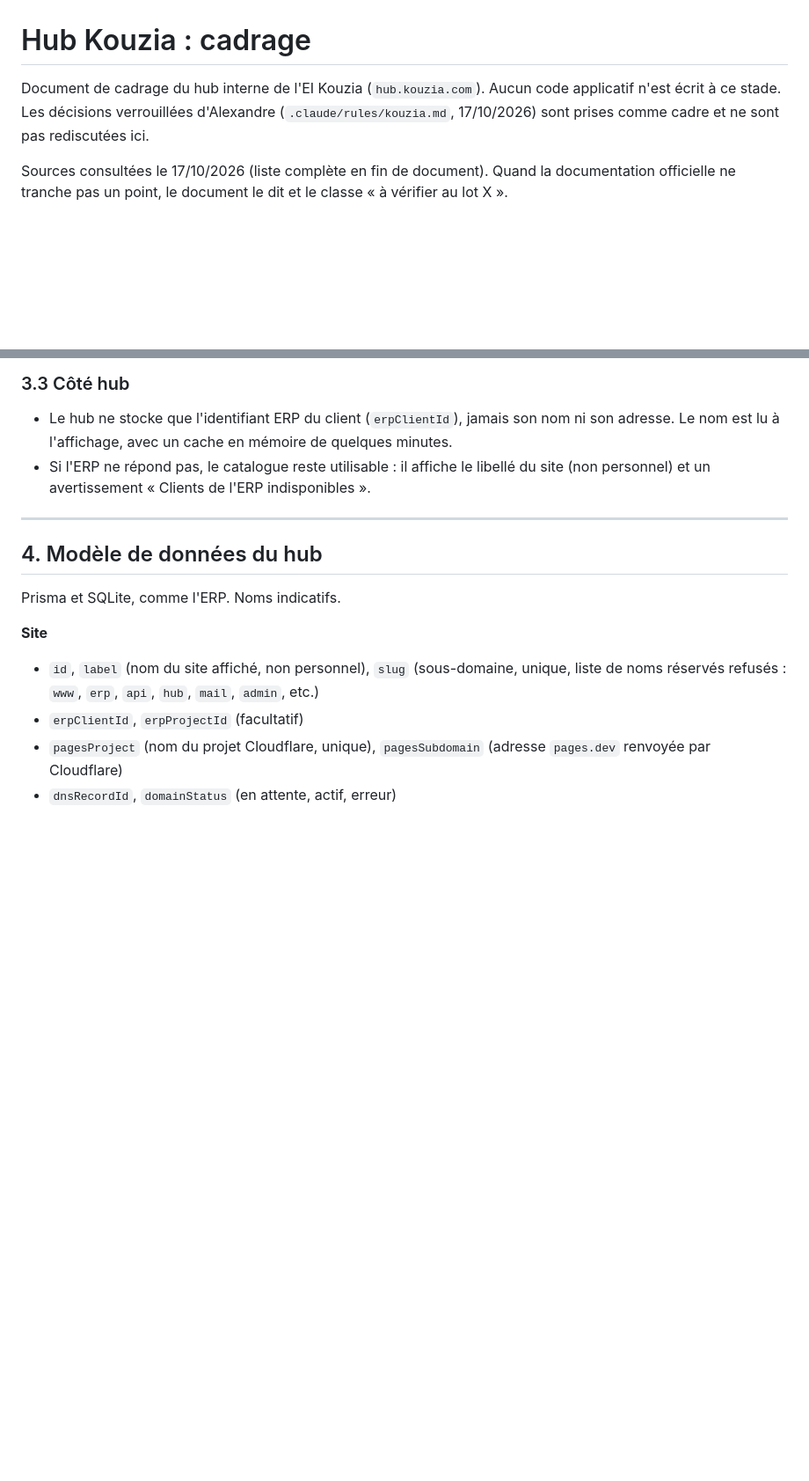
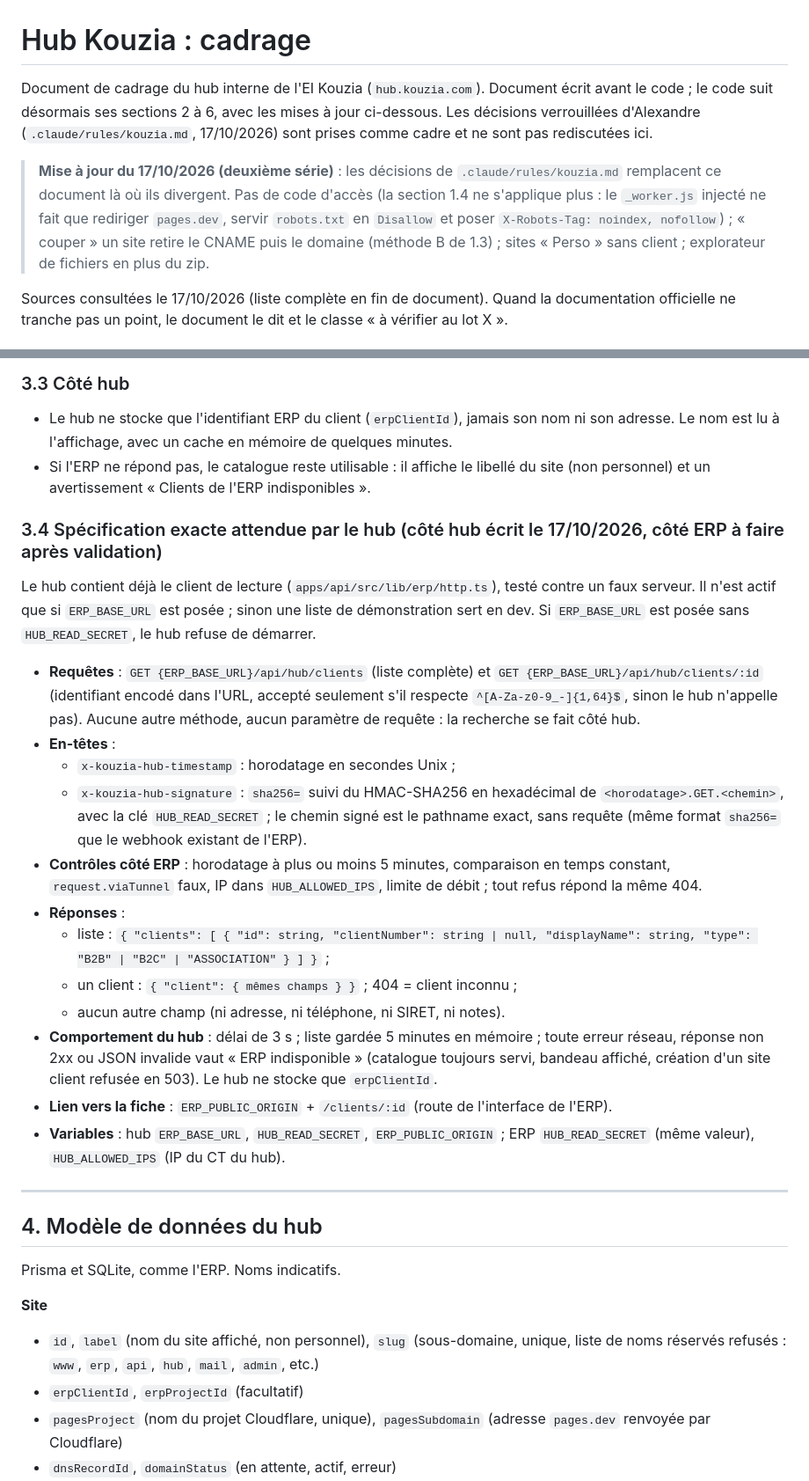
Before and after one commit to K0uzia/KouziaHub, a Markdown page: docs/cadrage.md, 2 parts joined by grey strips. Shown at 88% size. GitHub-like rendering; blank space fills up the shorter version.

Commit message:
Cadrage : spécification exacte du lien ERP (3.4) et rappel des décisions de la deuxième série

```diff
--- a/docs/cadrage.md
+++ b/docs/cadrage.md
@@ -1,6 +1,8 @@
 # Hub Kouzia : cadrage
 
-Document de cadrage du hub interne de l'EI Kouzia (`hub.kouzia.com`). Aucun code applicatif n'est écrit à ce stade. Les décisions verrouillées d'Alexandre (`.claude/rules/kouzia.md`, 17/10/2026) sont prises comme cadre et ne sont pas rediscutées ici.
+Document de cadrage du hub interne de l'EI Kouzia (`hub.kouzia.com`). Document écrit avant le code ; le code suit désormais ses sections 2 à 6, avec les mises à jour ci-dessous. Les décisions verrouillées d'Alexandre (`.claude/rules/kouzia.md`, 17/10/2026) sont prises comme cadre et ne sont pas rediscutées ici.
+
+> **Mise à jour du 17/10/2026 (deuxième série)** : les décisions de `.claude/rules/kouzia.md` remplacent ce document là où ils divergent. Pas de code d'accès (la section 1.4 ne s'applique plus : le `_worker.js` injecté ne fait que rediriger `pages.dev`, servir `robots.txt` en `Disallow` et poser `X-Robots-Tag: noindex, nofollow`) ; « couper » un site retire le CNAME puis le domaine (méthode B de 1.3) ; sites « Perso » sans client ; explorateur de fichiers en plus du zip.
 
 Sources consultées le 17/10/2026 (liste complète en fin de document). Quand la documentation officielle ne tranche pas un point, le document le dit et le classe « à vérifier au lot X ».
 
@@ -203,6 +205,23 @@ Ce changement se fait dans le dépôt KouziaCRM, annoncé au superviseur et vali
 
 - Le hub ne stocke que l'identifiant ERP du client (`erpClientId`), jamais son nom ni son adresse. Le nom est lu à l'affichage, avec un cache en mémoire de quelques minutes.
 - Si l'ERP ne répond pas, le catalogue reste utilisable : il affiche le libellé du site (non personnel) et un avertissement « Clients de l'ERP indisponibles ».
+
+### 3.4 Spécification exacte attendue par le hub (côté hub écrit le 17/10/2026, côté ERP à faire après validation)
+
+Le hub contient déjà le client de lecture (`apps/api/src/lib/erp/http.ts`), testé contre un faux serveur. Il n'est actif que si `ERP_BASE_URL` est posée ; sinon une liste de démonstration sert en dev. Si `ERP_BASE_URL` est posée sans `HUB_READ_SECRET`, le hub refuse de démarrer.
+
+- **Requêtes** : `GET {ERP_BASE_URL}/api/hub/clients` (liste complète) et `GET {ERP_BASE_URL}/api/hub/clients/:id` (identifiant encodé dans l'URL, accepté seulement s'il respecte `^[A-Za-z0-9_-]{1,64}$`, sinon le hub n'appelle pas). Aucune autre méthode, aucun paramètre de requête : la recherche se fait côté hub.
+- **En-têtes** :
+  - `x-kouzia-hub-timestamp` : horodatage en secondes Unix ;
+  - `x-kouzia-hub-signature` : `sha256=` suivi du HMAC-SHA256 en hexadécimal de `<horodatage>.GET.<chemin>`, avec la clé `HUB_READ_SECRET` ; le chemin signé est le pathname exact, sans requête (même format `sha256=` que le webhook existant de l'ERP).
+- **Contrôles côté ERP** : horodatage à plus ou moins 5 minutes, comparaison en temps constant, `request.viaTunnel` faux, IP dans `HUB_ALLOWED_IPS`, limite de débit ; tout refus répond la même 404.
+- **Réponses** :
+  - liste : `{ "clients": [ { "id": string, "clientNumber": string | null, "displayName": string, "type": "B2B" | "B2C" | "ASSOCIATION" } ] }` ;
+  - un client : `{ "client": { mêmes champs } }` ; 404 = client inconnu ;
+  - aucun autre champ (ni adresse, ni téléphone, ni SIRET, ni notes).
+- **Comportement du hub** : délai de 3 s ; liste gardée 5 minutes en mémoire ; toute erreur réseau, réponse non 2xx ou JSON invalide vaut « ERP indisponible » (catalogue toujours servi, bandeau affiché, création d'un site client refusée en 503). Le hub ne stocke que `erpClientId`.
+- **Lien vers la fiche** : `ERP_PUBLIC_ORIGIN` + `/clients/:id` (route de l'interface de l'ERP).
+- **Variables** : hub `ERP_BASE_URL`, `HUB_READ_SECRET`, `ERP_PUBLIC_ORIGIN` ; ERP `HUB_READ_SECRET` (même valeur), `HUB_ALLOWED_IPS` (IP du CT du hub).
 
 ---
 
```
